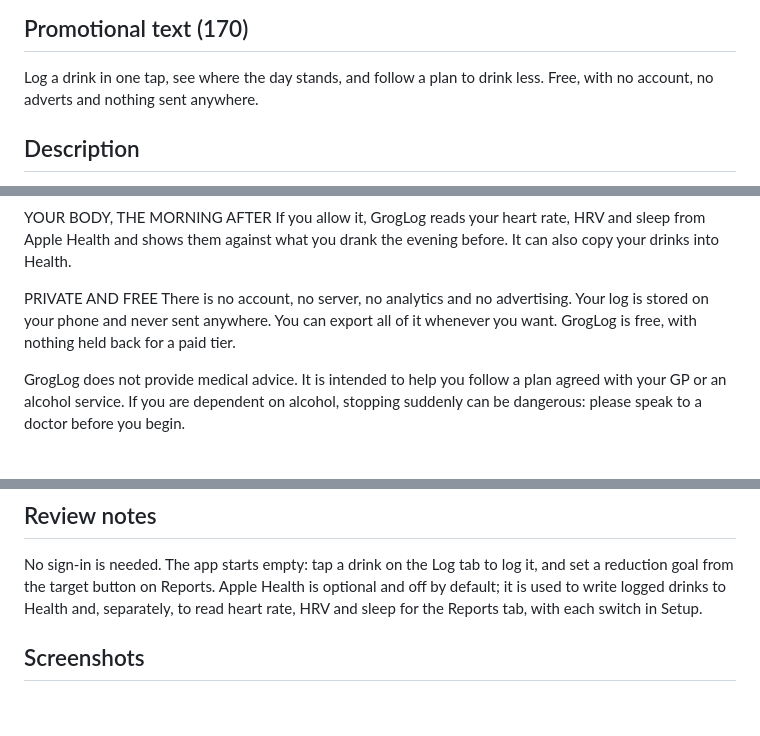
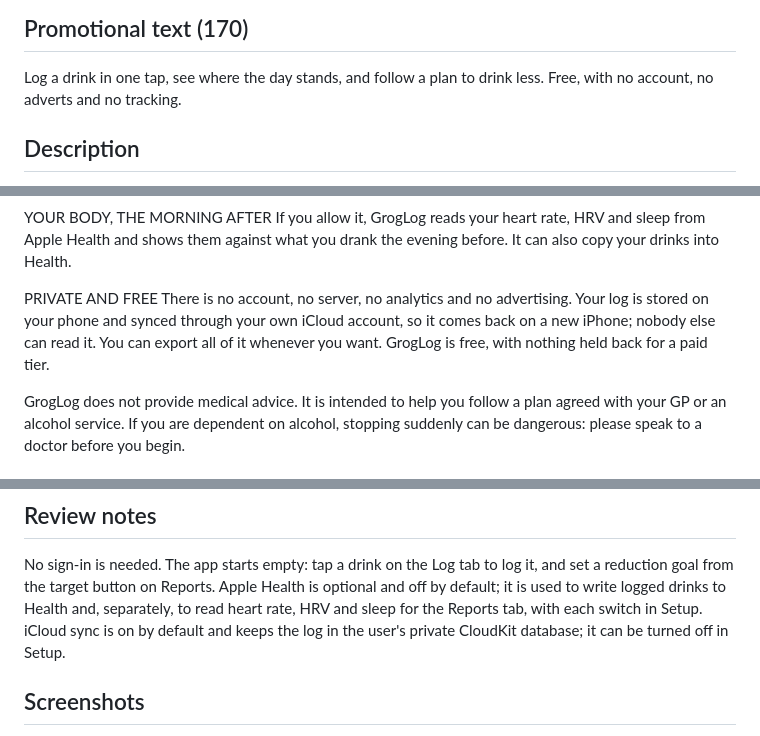
Before and after one commit to radiosilence/groglog, a Markdown page: docs/app-store.md, 3 parts joined by grey strips. Drawn GitHub-style; blank space fills up the shorter version.

Commit message:
Listing says the log syncs through iCloud
Co-Authored-By: Claude Opus 5.5 <noreply@anthropic.com>
Claude-Session: https://claude.ai/code/session_017reXqZvXvHdrxYtFff8RRt

```diff
--- a/docs/app-store.md
+++ b/docs/app-store.md
@@ -28,7 +28,7 @@ data it reads or writes never leaves the device, which Apple's definition of "co
 ## Promotional text (170)
 
 Log a drink in one tap, see where the day stands, and follow a plan to drink less. Free, with no account, no adverts
-and nothing sent anywhere.
+and no tracking.
 
 ## Description
 
@@ -56,8 +56,9 @@ If you allow it, GrogLog reads your heart rate, HRV and sleep from Apple Health
 the evening before. It can also copy your drinks into Health.
 
 PRIVATE AND FREE
-There is no account, no server, no analytics and no advertising. Your log is stored on your phone and never sent
-anywhere. You can export all of it whenever you want. GrogLog is free, with nothing held back for a paid tier.
+There is no account, no server, no analytics and no advertising. Your log is stored on your phone and synced
+through your own iCloud account, so it comes back on a new iPhone; nobody else can read it. You can export all of it
+whenever you want. GrogLog is free, with nothing held back for a paid tier.
 
 GrogLog does not provide medical advice. It is intended to help you follow a plan agreed with your GP or an alcohol
 service. If you are dependent on alcohol, stopping suddenly can be dangerous: please speak to a doctor before you begin.
@@ -75,7 +76,8 @@ alcohol,units,drinking,cut down,sober,taper,drink tracker,dry,sobriety,beer,wine
 
 No sign-in is needed. The app starts empty: tap a drink on the Log tab to log it, and set a reduction goal from the
 target button on Reports. Apple Health is optional and off by default; it is used to write logged drinks to Health
-and, separately, to read heart rate, HRV and sleep for the Reports tab, with each switch in Setup.
+and, separately, to read heart rate, HRV and sleep for the Reports tab, with each switch in Setup. iCloud sync is on
+by default and keeps the log in the user's private CloudKit database; it can be turned off in Setup.
 
 ## Screenshots
 
```
